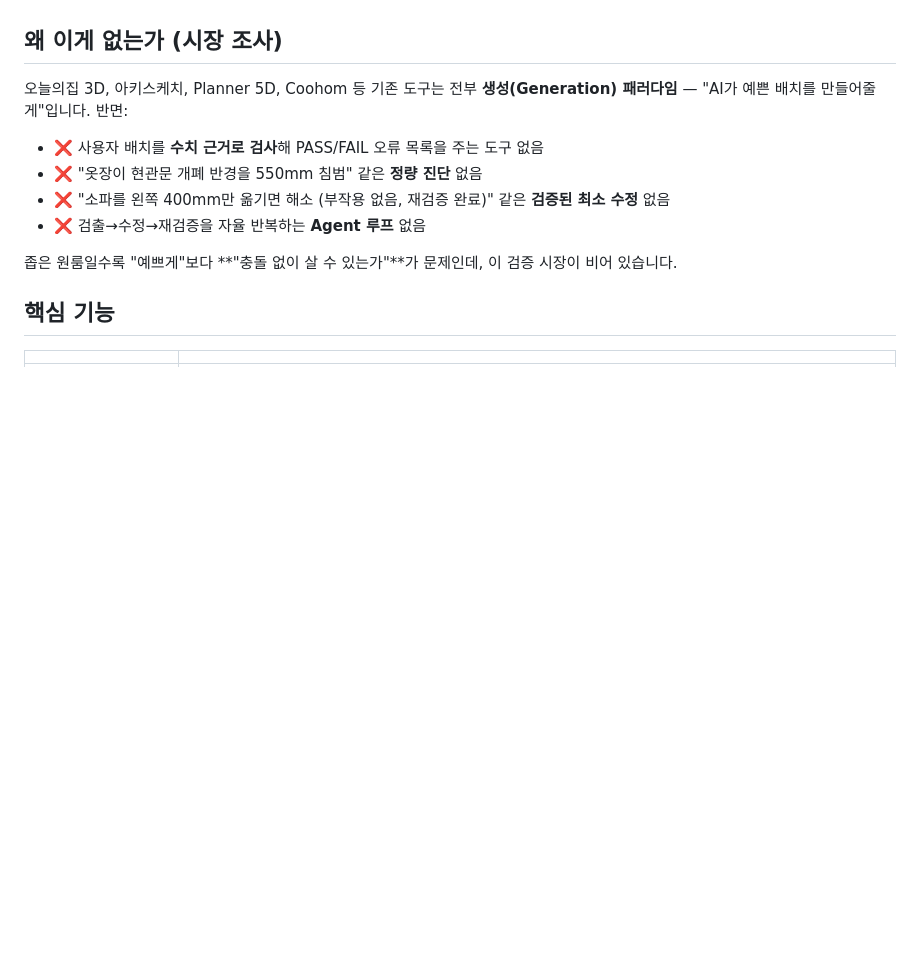
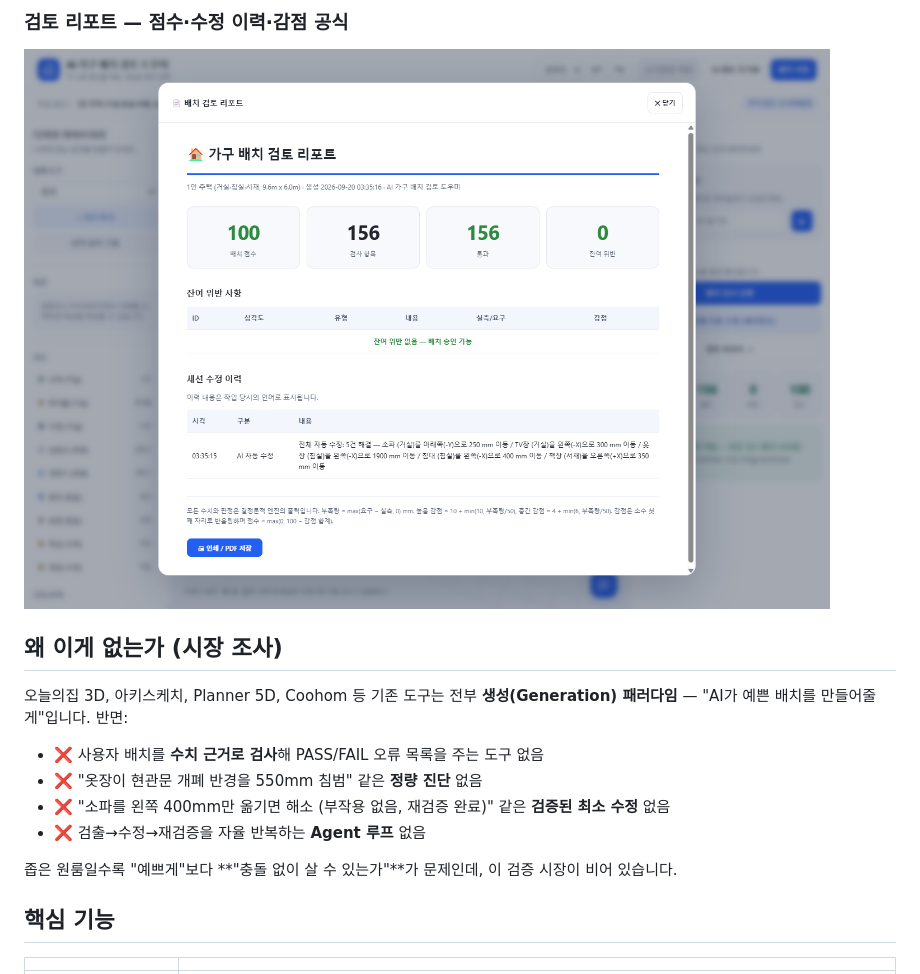
Before and after one commit to GeunheePARKKK/Wanted-AI-Hackathon, a Markdown page: README.md, the part around one of its changes. GitHub-like rendering; pictures changed too: docs/screenshots/04-review-report.png (added); blank space fills up the shorter version.

```diff
--- a/README.md
+++ b/README.md
@@ -20,3 +35,6 @@ Wanted Design System 참고 자료의 밝은 표면·선명한 파란색·둥근
+### 검토 리포트 — 점수·수정 이력·감점 공식
+
+![실제 검토 리포트 화면](docs/screenshots/04-review-report.png)
 
 ## 왜 이게 없는가 (시장 조사)
 
```
Also changed, not shown: other parts of README.md (+15 -0 lines), CHANGELOG.md (+4 -0 lines), IMPROVEMENTS.md (added, +219 -0 lines), docs/screenshots/01-korean-inspection.png (added), docs/screenshots/02-autofix-success.png (added), docs/screenshots/03-english-workspace.png (added).
